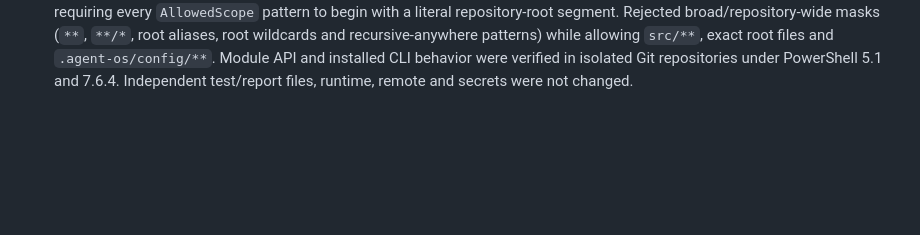
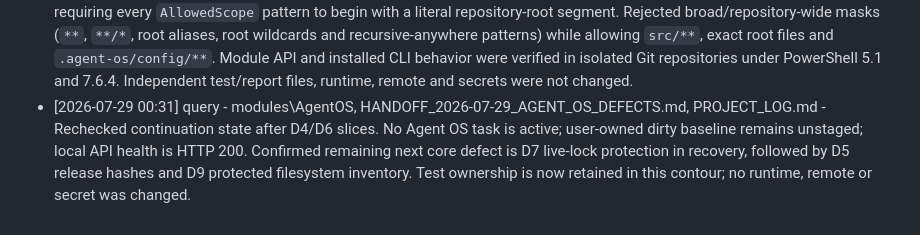
Before and after one commit to roman4ik1985/ai-advisor, a Markdown page: PROJECT_LOG.md, the part around the change. Drawn GitHub-style; blank space fills up the shorter version.

Commit message:
Record Agent OS next step

```diff
--- a/PROJECT_LOG.md
+++ b/PROJECT_LOG.md
@@ -115,3 +115,4 @@
 - [2026-07-29 00:16] implementation - modules\AgentOS\Private\Scope.ps1, PROJECT_LOG.md - Took over Agent OS implementation and verification. Root-level `.agent-os/*` artifacts now classify as `AGENT_INTERNAL`, so commit check blocks a forged staged root file while explicitly scoped `.agent-os/config/**` package files remain committable. Verified this in isolated Git repositories under PowerShell 5.1 and 7.6.4. Independent test/report files, runtime, remote and secrets were not changed.
 - [2026-07-29 00:27] implementation - modules\AgentOS\Private\Manifest.ps1, PROJECT_LOG.md - Allowed empty optional `ProtectedScope` and `ParkedFiles` arrays in task manifests while retaining required `AllowedScope` validation. In isolated Git repositories, module API and installed CLI task creation both succeeded with the optional arrays omitted under PowerShell 5.1 and 7.6.4; persisted arrays are empty. Independent test/report files, runtime, remote and secrets were not changed.
 - [2026-07-29 00:30] implementation - modules\AgentOS\Private\Manifest.ps1, PROJECT_LOG.md - Added manifest validation requiring every `AllowedScope` pattern to begin with a literal repository-root segment. Rejected broad/repository-wide masks (`**`, `**/*`, root aliases, root wildcards and recursive-anywhere patterns) while allowing `src/**`, exact root files and `.agent-os/config/**`. Module API and installed CLI behavior were verified in isolated Git repositories under PowerShell 5.1 and 7.6.4. Independent test/report files, runtime, remote and secrets were not changed.
+- [2026-07-29 00:31] query - modules\AgentOS, HANDOFF_2026-07-29_AGENT_OS_DEFECTS.md, PROJECT_LOG.md - Rechecked continuation state after D4/D6 slices. No Agent OS task is active; user-owned dirty baseline remains unstaged; local API health is HTTP 200. Confirmed remaining next core defect is D7 live-lock protection in recovery, followed by D5 release hashes and D9 protected filesystem inventory. Test ownership is now retained in this contour; no runtime, remote or secret was changed.
```
